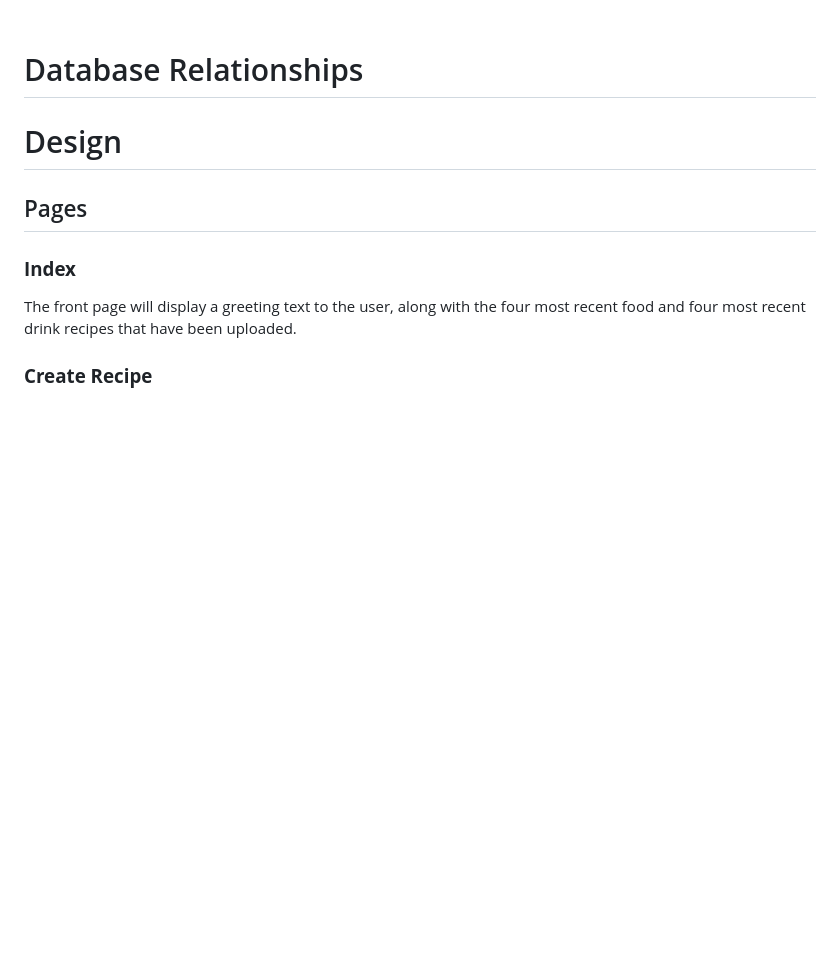
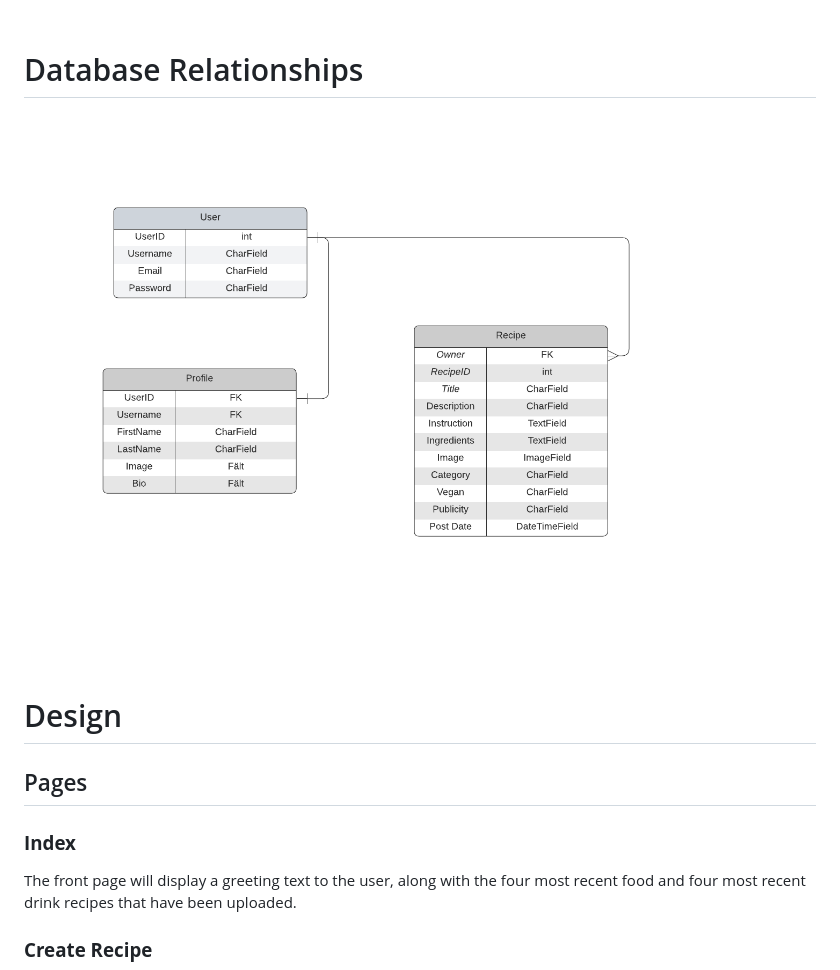
Before and after one commit to PatSvedberg/RecipeRepublic, a Markdown page: README.md, the part around the change. Rendered like a GitHub page; pictures changed too: assets/images/readme-erd.png (added); blank space fills up the shorter version.

Commit message:
Add database ERD image

```diff
--- a/README.md
+++ b/README.md
@@ -56,6 +56,8 @@ Recipe Republic is a site for those who loves to make recipes or just interested
 <br>
 
 # Database Relationships
+
+![ERD Image](/assets/images/readme-erd.png)
 
 
 # Design
```
